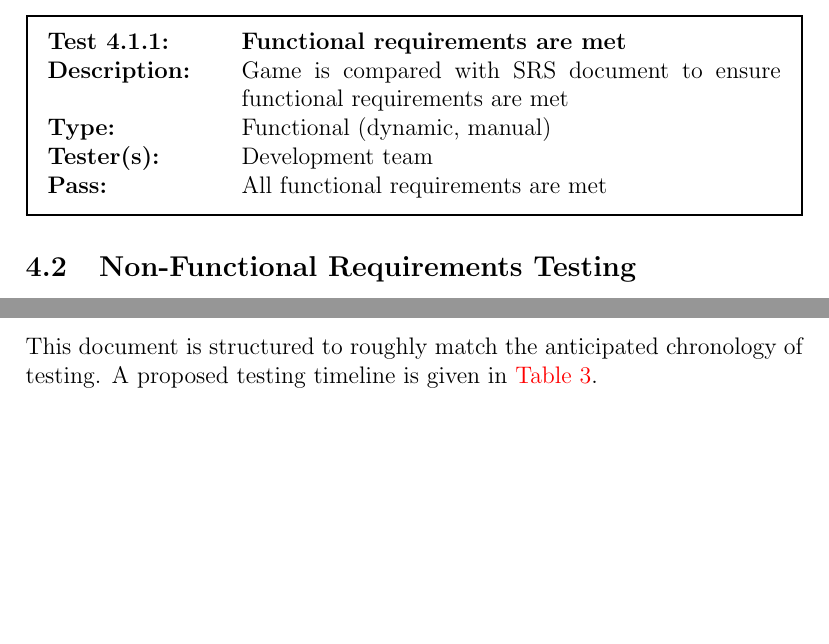
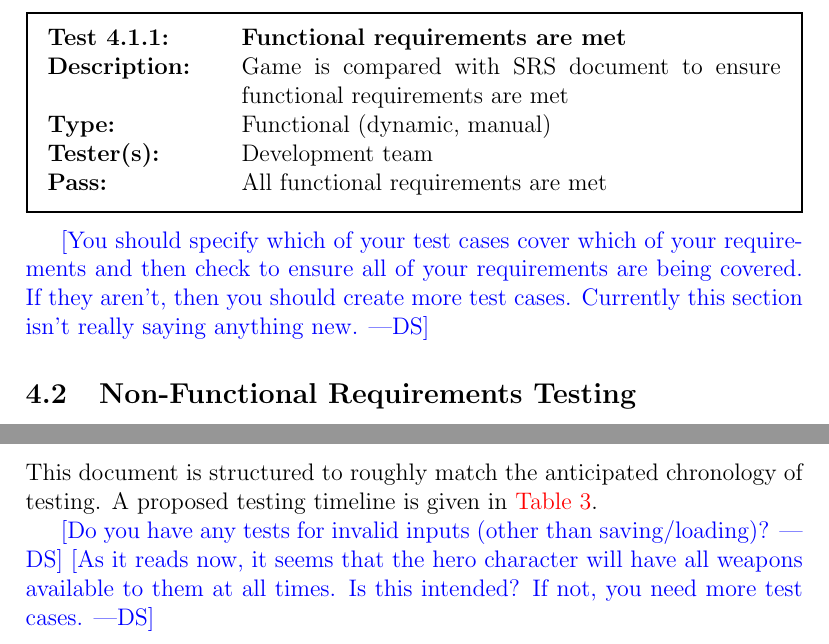
Before and after one commit to palmerst/CS-4ZP6, a LaTeX document (Test Plan/Test Plan.tex): two parts of pages 36 and 39 of 42, joined at a grey line, cut so that both start at the same text, the shorter picture padded with empty space. Compiled offline with pdfLaTeX.

Commit message:
Added Test Plan comments

```diff
--- a/Test Plan/Test Plan.tex
+++ b/Test Plan/Test Plan.tex
@@ -1095,6 +1101,11 @@ The functional requirements given in the SRS document should all be implemented
     user = {Development team},
     pass = All functional requirements are met
 }
+
+\ds{You should specify which of your test cases cover which of your requirements
+and then check to ensure all of your requirements are being covered. If they aren't,
+then you should create more test cases. Currently this section isn't really saying
+anything new.}
 
 \subsection{Non-Functional Requirements Testing}
 The following tests will be carried out to ensure adherence to the non-functional requirements given in the software requirements specification.
@@ -1180,7 +1190,9 @@ This document is structured to roughly match the anticipated chronology of testi
 \end{tabularx}
 \end{table}
 
-
+\ds{Do you have any tests for invalid inputs (other than saving/loading)?}
+\ds{As it reads now, it seems that the hero character will have all weapons available
+to them at all times. Is this intended? If not, you need more test cases.}
 
 \newpage
 \section{Appendix A:  Testing Survey}
```
Also changed, not shown: Test Plan/Test Plan.pdf, Test Plan/Test Plan.tex (9 more changed lines).
